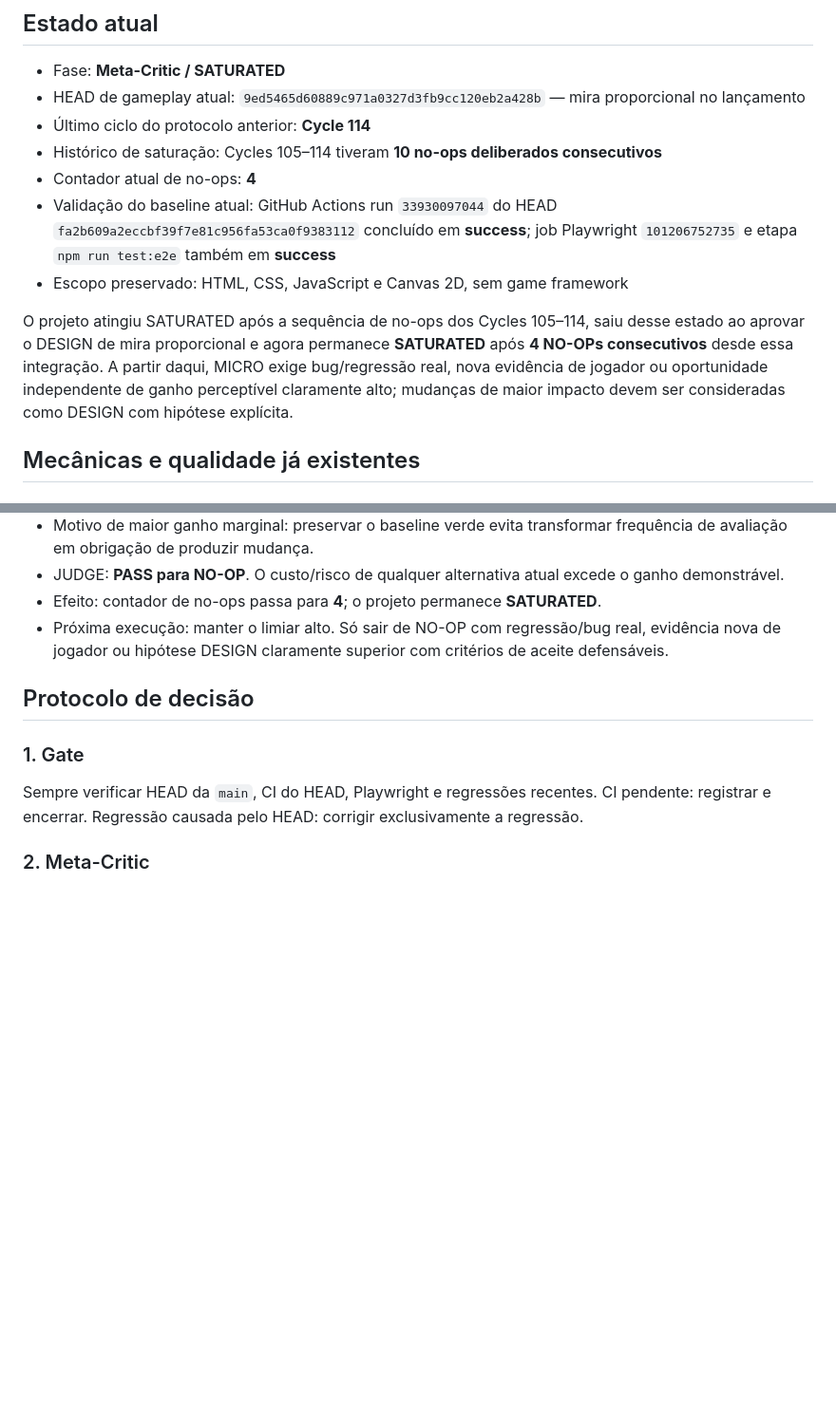
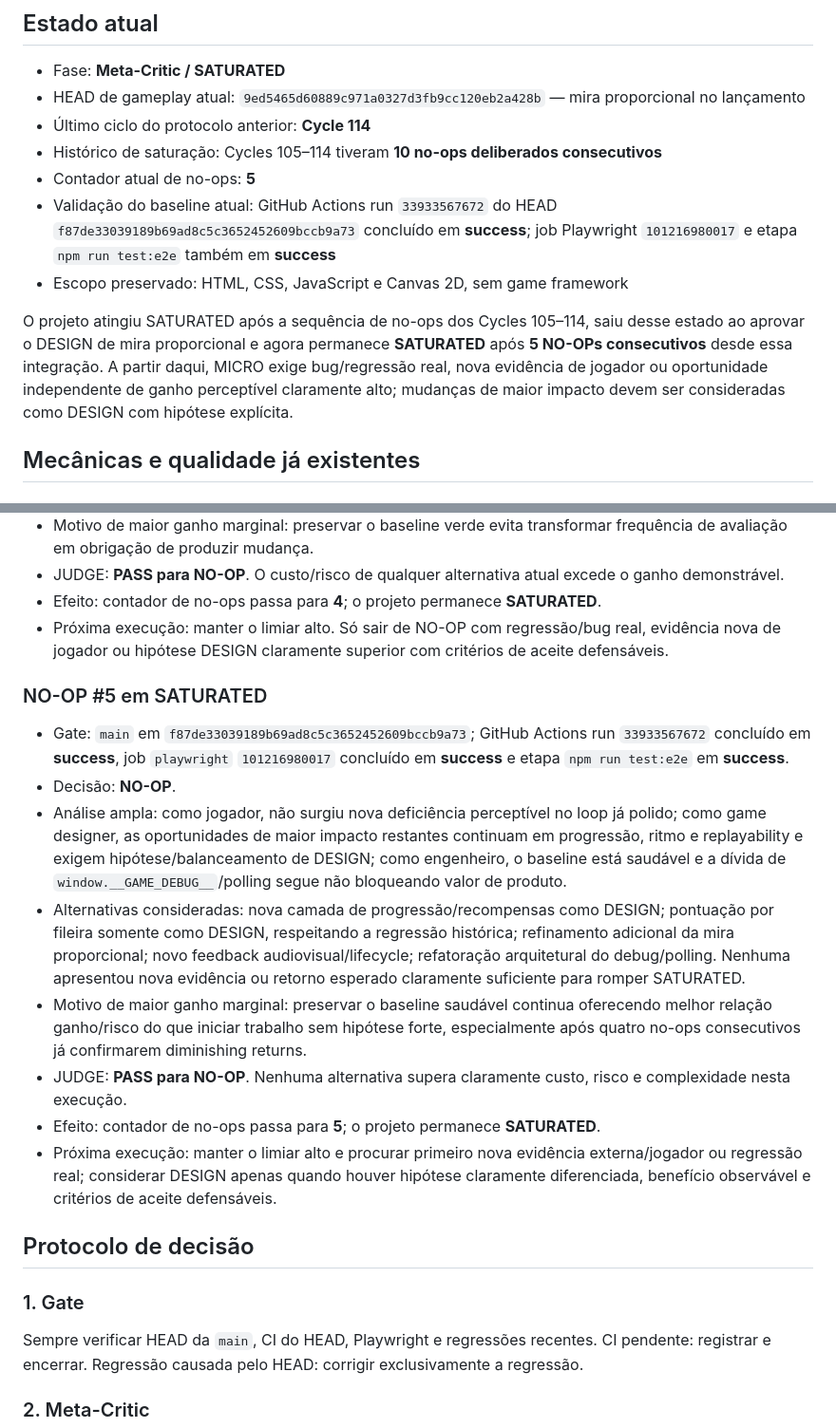
Before and after one commit to marcosmallet/breakout-gauntlet-loop, a Markdown page: GAUNTLET_STATE.md, 2 parts joined by grey strips. Shown at 95% size. Drawn GitHub-style; blank space fills up the shorter version.

Commit message:
docs: record fifth saturated meta-critic no-op

```diff
--- a/GAUNTLET_STATE.md
+++ b/GAUNTLET_STATE.md
@@ -8,11 +8,11 @@ Este arquivo resume o estado operacional e de produto do experimento para que ca
 - HEAD de gameplay atual: `9ed5465d60889c971a0327d3fb9cc120eb2a428b` — mira proporcional no lançamento
 - Último ciclo do protocolo anterior: **Cycle 114**
 - Histórico de saturação: Cycles 105–114 tiveram **10 no-ops deliberados consecutivos**
-- Contador atual de no-ops: **4**
-- Validação do baseline atual: GitHub Actions run `33930097044` do HEAD `fa2b609a2eccbf39f7e81c956fa53ca0f9383112` concluído em **success**; job Playwright `101206752735` e etapa `npm run test:e2e` também em **success**
+- Contador atual de no-ops: **5**
+- Validação do baseline atual: GitHub Actions run `33933567672` do HEAD `f87de33039189b69ad8c5c3652452609bccb9a73` concluído em **success**; job Playwright `101216980017` e etapa `npm run test:e2e` também em **success**
 - Escopo preservado: HTML, CSS, JavaScript e Canvas 2D, sem game framework
 
-O projeto atingiu SATURATED após a sequência de no-ops dos Cycles 105–114, saiu desse estado ao aprovar o DESIGN de mira proporcional e agora permanece **SATURATED** após **4 NO-OPs consecutivos** desde essa integração. A partir daqui, MICRO exige bug/regressão real, nova evidência de jogador ou oportunidade independente de ganho perceptível claramente alto; mudanças de maior impacto devem ser consideradas como DESIGN com hipótese explícita.
+O projeto atingiu SATURATED após a sequência de no-ops dos Cycles 105–114, saiu desse estado ao aprovar o DESIGN de mira proporcional e agora permanece **SATURATED** após **5 NO-OPs consecutivos** desde essa integração. A partir daqui, MICRO exige bug/regressão real, nova evidência de jogador ou oportunidade independente de ganho perceptível claramente alto; mudanças de maior impacto devem ser consideradas como DESIGN com hipótese explícita.
 
 ## Mecânicas e qualidade já existentes
 
@@ -147,6 +147,16 @@ A área já tem cobertura extensa. Só priorizar diante de regressão observáve
 - Efeito: contador de no-ops passa para **4**; o projeto permanece **SATURATED**.
 - Próxima execução: manter o limiar alto. Só sair de NO-OP com regressão/bug real, evidência nova de jogador ou hipótese DESIGN claramente superior com critérios de aceite defensáveis.
 
+### NO-OP #5 em SATURATED
+- Gate: `main` em `f87de33039189b69ad8c5c3652452609bccb9a73`; GitHub Actions run `33933567672` concluído em **success**, job `playwright` `101216980017` concluído em **success** e etapa `npm run test:e2e` em **success**.
+- Decisão: **NO-OP**.
+- Análise ampla: como jogador, não surgiu nova deficiência perceptível no loop já polido; como game designer, as oportunidades de maior impacto restantes continuam em progressão, ritmo e replayability e exigem hipótese/balanceamento de DESIGN; como engenheiro, o baseline está saudável e a dívida de `window.__GAME_DEBUG__`/polling segue não bloqueando valor de produto.
+- Alternativas consideradas: nova camada de progressão/recompensas como DESIGN; pontuação por fileira somente como DESIGN, respeitando a regressão histórica; refinamento adicional da mira proporcional; novo feedback audiovisual/lifecycle; refatoração arquitetural do debug/polling. Nenhuma apresentou nova evidência ou retorno esperado claramente suficiente para romper SATURATED.
+- Motivo de maior ganho marginal: preservar o baseline saudável continua oferecendo melhor relação ganho/risco do que iniciar trabalho sem hipótese forte, especialmente após quatro no-ops consecutivos já confirmarem diminishing returns.
+- JUDGE: **PASS para NO-OP**. Nenhuma alternativa supera claramente custo, risco e complexidade nesta execução.
+- Efeito: contador de no-ops passa para **5**; o projeto permanece **SATURATED**.
+- Próxima execução: manter o limiar alto e procurar primeiro nova evidência externa/jogador ou regressão real; considerar DESIGN apenas quando houver hipótese claramente diferenciada, benefício observável e critérios de aceite defensáveis.
+
 ## Protocolo de decisão
 
 ### 1. Gate
```
